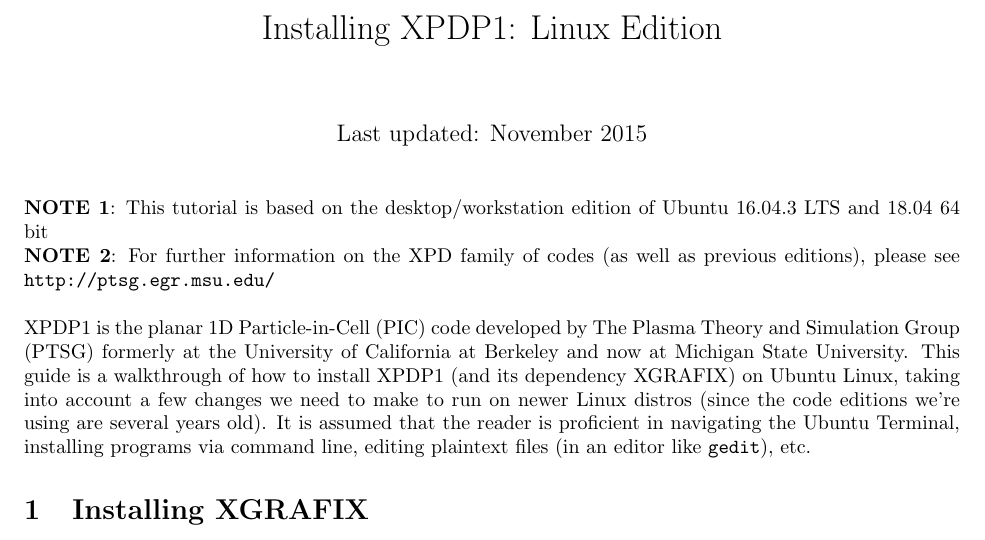
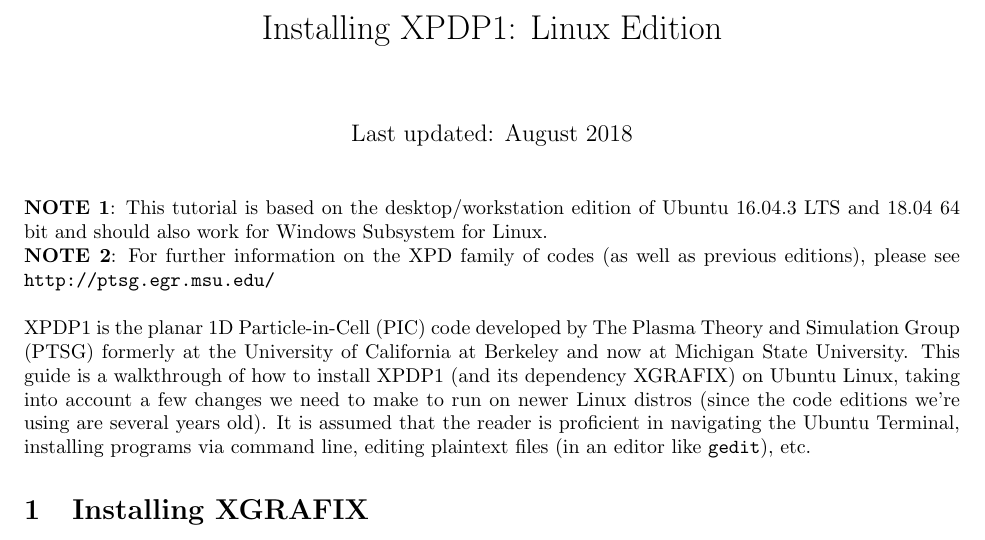
Before and after one commit to cticenhour/xpdp1_install_docs, a LaTeX document (xpdp1_install_guide_LINUX.tex): part of page 1 of 3, cut so that both start at the same text. Compiled offline with pdfLaTeX.

Commit message:
A few minor changes

```diff
--- a/xpdp1_install_guide_LINUX.tex
+++ b/xpdp1_install_guide_LINUX.tex
@@ -8,12 +8,12 @@
 
 \title{Installing XPDP1: Linux Edition}
 \author{}
-\date{Last updated: November 2015}
+\date{Last updated: August 2018}
 
 \begin{document}
 	\maketitle
 
-	\noindent \textbf{NOTE 1}: This tutorial is based on the desktop/workstation edition of Ubuntu 16.04.3 LTS and 18.04 64 bit \\
+	\noindent \textbf{NOTE 1}: This tutorial is based on the desktop/workstation edition of Ubuntu 16.04.3 LTS and 18.04 64 bit and should also work for Windows Subsystem for Linux. \\
 	\textbf{NOTE 2}: For further information on the XPD family of codes (as well as previous editions), please see \url{http://ptsg.egr.msu.edu/} \\
 
 	\noindent XPDP1 is the planar 1D Particle-in-Cell (PIC) code developed by The Plasma Theory and Simulation Group (PTSG) formerly at the University of California at Berkeley and now at Michigan State University. This guide is a walkthrough of how to install XPDP1 (and its dependency XGRAFIX) on Ubuntu Linux, taking into account a few changes we need to make to run on newer Linux distros (since the code editions we're using are several years old). It is assumed that the reader is proficient in navigating the Ubuntu Terminal, installing programs via command line, editing plaintext files (in an editor like \verb|gedit|), etc.
```
